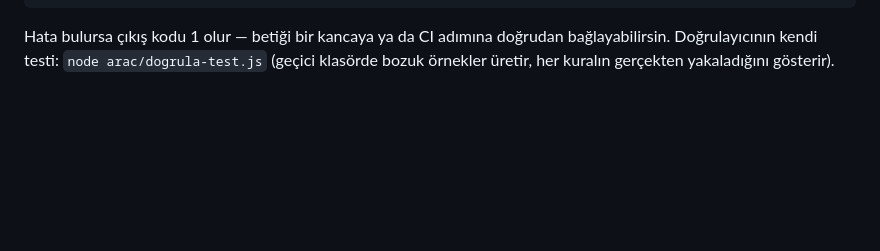
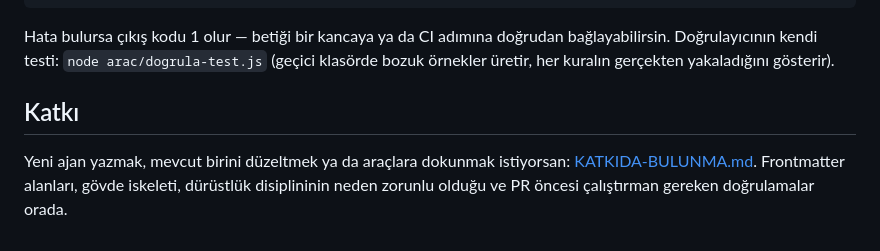
Before and after one commit to Furkiozknn/turkce-ajanlar, a Markdown page: README.md, the part around the change. GitHub-like rendering; blank space fills up the shorter version.

```diff
--- a/README.md
+++ b/README.md
@@ -157,3 +157,10 @@ Hata bulursa çıkış kodu 1 olur — betiği bir kancaya ya da CI adımına
 doğrudan bağlayabilirsin. Doğrulayıcının kendi testi:
 `node arac/dogrula-test.js` (geçici klasörde bozuk örnekler üretir,
 her kuralın gerçekten yakaladığını gösterir).
+
+## Katkı
+
+Yeni ajan yazmak, mevcut birini düzeltmek ya da araçlara dokunmak
+istiyorsan: [KATKIDA-BULUNMA.md](KATKIDA-BULUNMA.md). Frontmatter
+alanları, gövde iskeleti, dürüstlük disiplininin neden zorunlu olduğu
+ve PR öncesi çalıştırman gereken doğrulamalar orada.
```
Also changed, not shown: YOL-HARITASI.md (+14 -4 lines).
